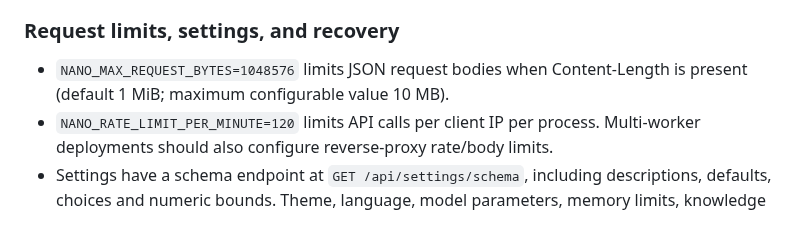
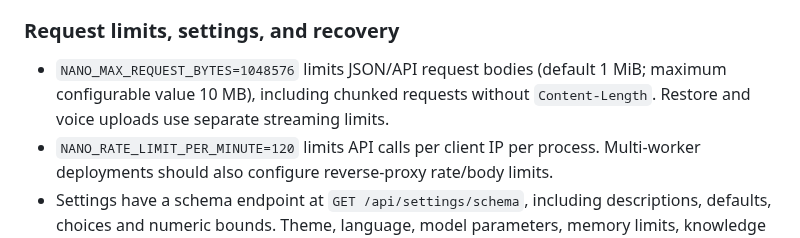
Before and after one commit to abdulraheemnohri/Nano-AI, a Markdown page: README.md, the part around the change. Rendered like a GitHub page.

Commit message:
docs: update API body limit behavior

```diff
--- a/README.md
+++ b/README.md
@@ -112,7 +112,7 @@ Set a strong random token in `NANO_API_TOKEN`. The UI prompts for it when the AP
 
 ### Request limits, settings, and recovery
 
-- `NANO_MAX_REQUEST_BYTES=1048576` limits JSON request bodies when Content-Length is present (default 1 MiB; maximum configurable value 10 MB).
+- `NANO_MAX_REQUEST_BYTES=1048576` limits JSON/API request bodies (default 1 MiB; maximum configurable value 10 MB), including chunked requests without `Content-Length`. Restore and voice uploads use separate streaming limits.
 - `NANO_RATE_LIMIT_PER_MINUTE=120` limits API calls per client IP per process. Multi-worker deployments should also configure reverse-proxy rate/body limits.
 - Settings have a schema endpoint at `GET /api/settings/schema`, including descriptions, defaults, choices and numeric bounds. Theme, language, model parameters, memory limits, knowledge list size, learning, and voice toggles are wired to runtime/UI behavior.
 - Settings offers a SQLite backup restore upload at `POST /api/restore`. Restore checks database integrity and required tables, creates a pre-restore snapshot in `data/recovery/`, and reports its filename. Keep this directory private.
```
